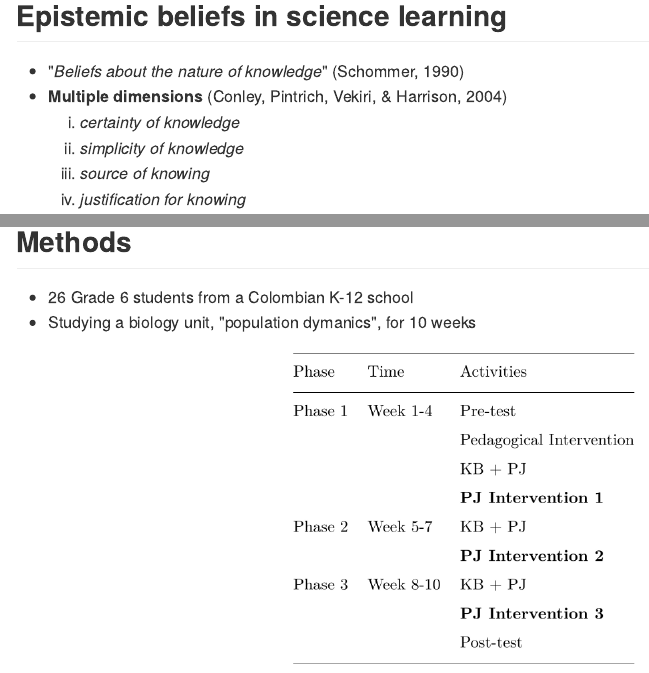
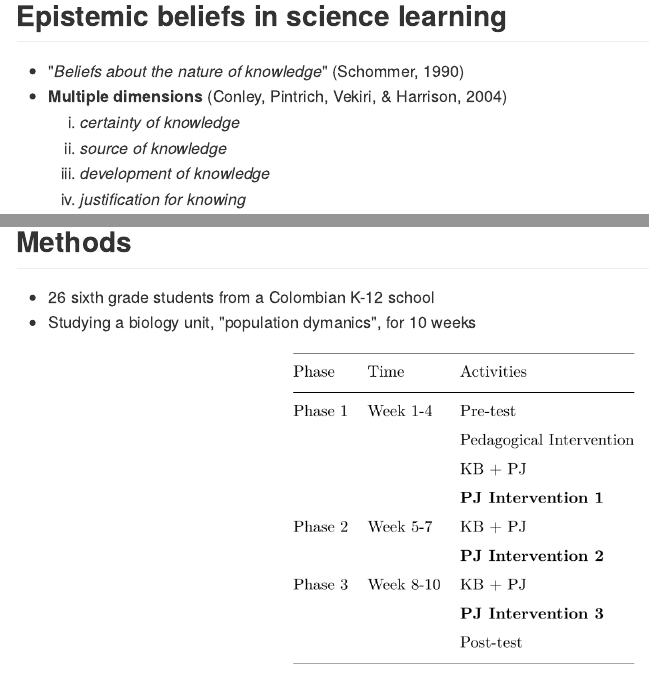
Before and after one commit to dirkchen/kbsi13-pi, an R Markdown document (index.Rmd): the page in a window 1100 px wide, from 1590 px down, and a second part further down, joined at a grey line. The pictures show the output file index.md that the author committed with the source, drawn offline in the style of GitHub.

Commit message:
publishing deck

```diff
--- a/index.Rmd
+++ b/index.Rmd
@@ -87,8 +87,8 @@ During an interview, a **Grade 5 student** said:
 - "*Beliefs about the nature of knowledge*" (Schommer, 1990)
 - **Multiple dimensions** (Conley, Pintrich, Vekiri, & Harrison, 2004)
   1. *certainty of knowledge*
-  2. *simplicity of knowledge*
-  3. *source of knowing*
+  2. *source of knowledge*
+  3. *development of knowledge*
   4. *justification for knowing*
 - **Promisingness judgments ↔ Epistemic beliefs**
 
@@ -107,7 +107,7 @@ During an interview, a **Grade 5 student** said:
 
 ## Methods
 
-- 26 Grade 6 students from a Colombian K-12 school
+- 26 sixth grade students from a Colombian K-12 school
 - Studying a biology unit, "population dymanics", for 10 weeks
 
 <center><img src="assets/img/procedures.png" alt="Procedures" height="310px" align="middle" /></center>
```
Also changed, not shown: index.html, index.md, index.Rmd (4 more changed lines).
